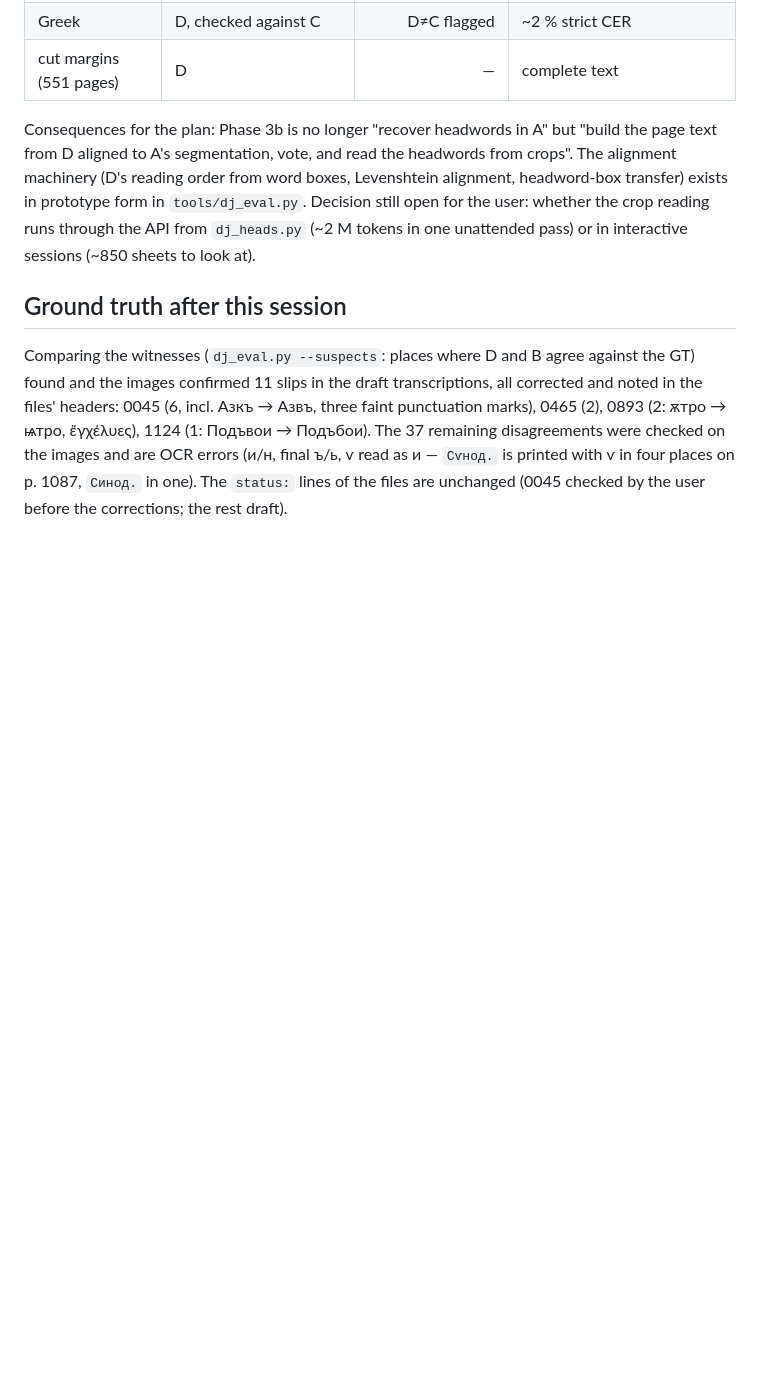
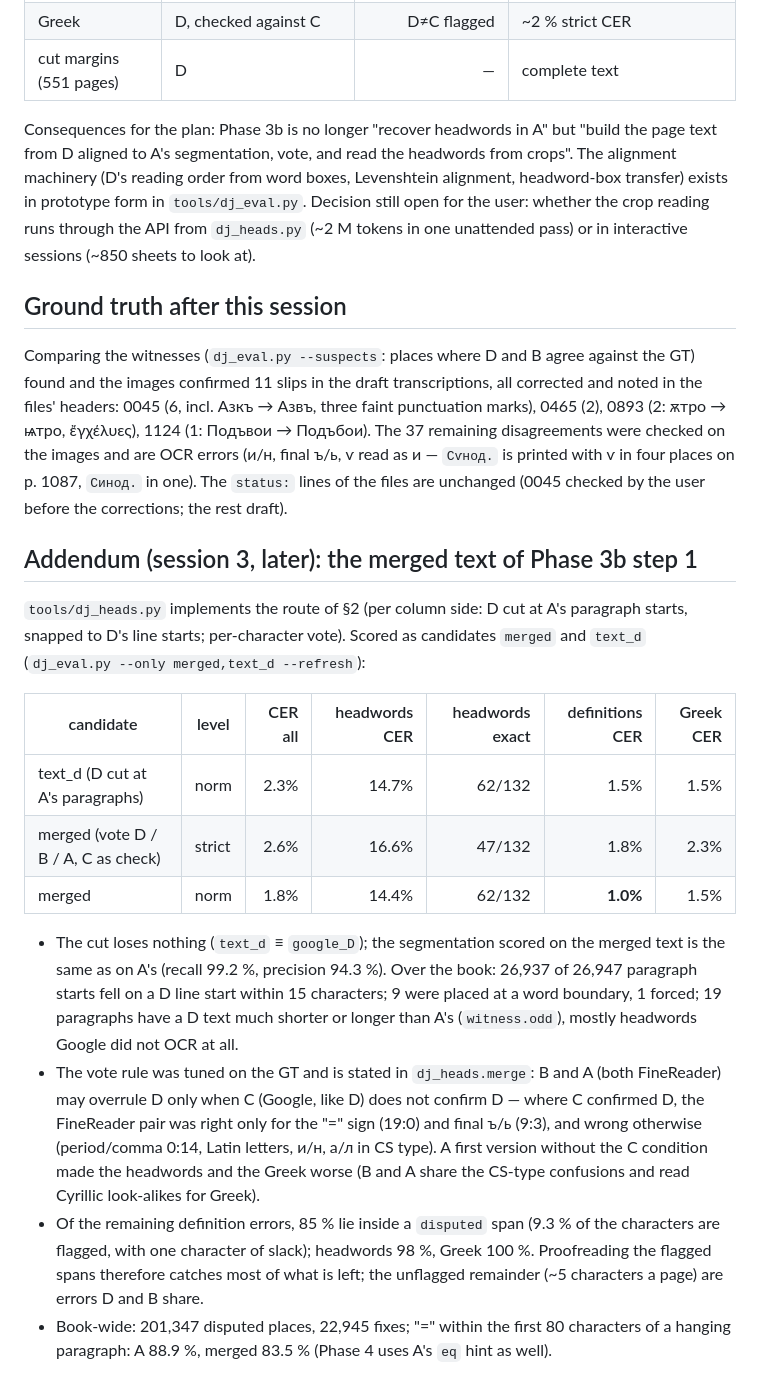
Before and after one commit to pancakescrawlspace/akafist, a Markdown page: djachenko/eval/RESULTS.md, the part around the change. GitHub-like rendering; blank space fills up the shorter version.

Commit message:
Дьяченко: progress — Phase 3b step 1 logged, RESULTS.md addendum, next step 2 (headword crops)
Co-Authored-By: Claude Opus 5 <noreply@anthropic.com>

```diff
--- a/djachenko/eval/RESULTS.md
+++ b/djachenko/eval/RESULTS.md
@@ -176,3 +176,29 @@ confirmed 11 slips in the draft transcriptions, all corrected and noted in the f
 remaining disagreements were checked on the images and are OCR errors (и/н, final ъ/ь, ѵ read as и — `Сѵнод.` is
 printed with ѵ in four places on p. 1087, `Синод.` in one). The `status:` lines of the files are unchanged (0045
 checked by the user before the corrections; the rest draft).
+
+## Addendum (session 3, later): the merged text of Phase 3b step 1
+
+`tools/dj_heads.py` implements the route of §2 (per column side: D cut at A's paragraph starts, snapped to D's line
+starts; per-character vote). Scored as candidates `merged` and `text_d` (`dj_eval.py --only merged,text_d --refresh`):
+
+| candidate | level | CER all | headwords CER | headwords exact | definitions CER | Greek CER |
+|---|---|---:|---:|---:|---:|---:|
+| text_d (D cut at A's paragraphs) | norm | 2.3% | 14.7% | 62/132 | 1.5% | 1.5% |
+| merged (vote D / B / A, C as check) | strict | 2.6% | 16.6% | 47/132 | 1.8% | 2.3% |
+| merged | norm | 1.8% | 14.4% | 62/132 | **1.0%** | 1.5% |
+
+- The cut loses nothing (`text_d` ≡ `google_D`); the segmentation scored on the merged text is the same as on A's
+  (recall 99.2 %, precision 94.3 %). Over the book: 26,937 of 26,947 paragraph starts fell on a D line start
+  within 15 characters; 9 were placed at a word boundary, 1 forced; 19 paragraphs have a D text much shorter or
+  longer than A's (`witness.odd`), mostly headwords Google did not OCR at all.
+- The vote rule was tuned on the GT and is stated in `dj_heads.merge`: B and A (both FineReader) may overrule D
+  only when C (Google, like D) does not confirm D — where C confirmed D, the FineReader pair was right only for the
+  "=" sign (19:0) and final ъ/ь (9:3), and wrong otherwise (period/comma 0:14, Latin letters, и/н, а/л in CS type).
+  A first version without the C condition made the headwords and the Greek worse (B and A share the CS-type
+  confusions and read Cyrillic look-alikes for Greek).
+- Of the remaining definition errors, 85 % lie inside a `disputed` span (9.3 % of the characters are flagged, with
+  one character of slack); headwords 98 %, Greek 100 %. Proofreading the flagged spans therefore catches most of
+  what is left; the unflagged remainder (~5 characters a page) are errors D and B share.
+- Book-wide: 201,347 disputed places, 22,945 fixes; "=" within the first 80 characters of a hanging paragraph:
+  A 88.9 %, merged 83.5 % (Phase 4 uses A's `eq` hint as well).
```
Also changed, not shown: djachenko/PLAN.md (+6 -5 lines), djachenko/PROGRESS.md (+25 -5 lines).
